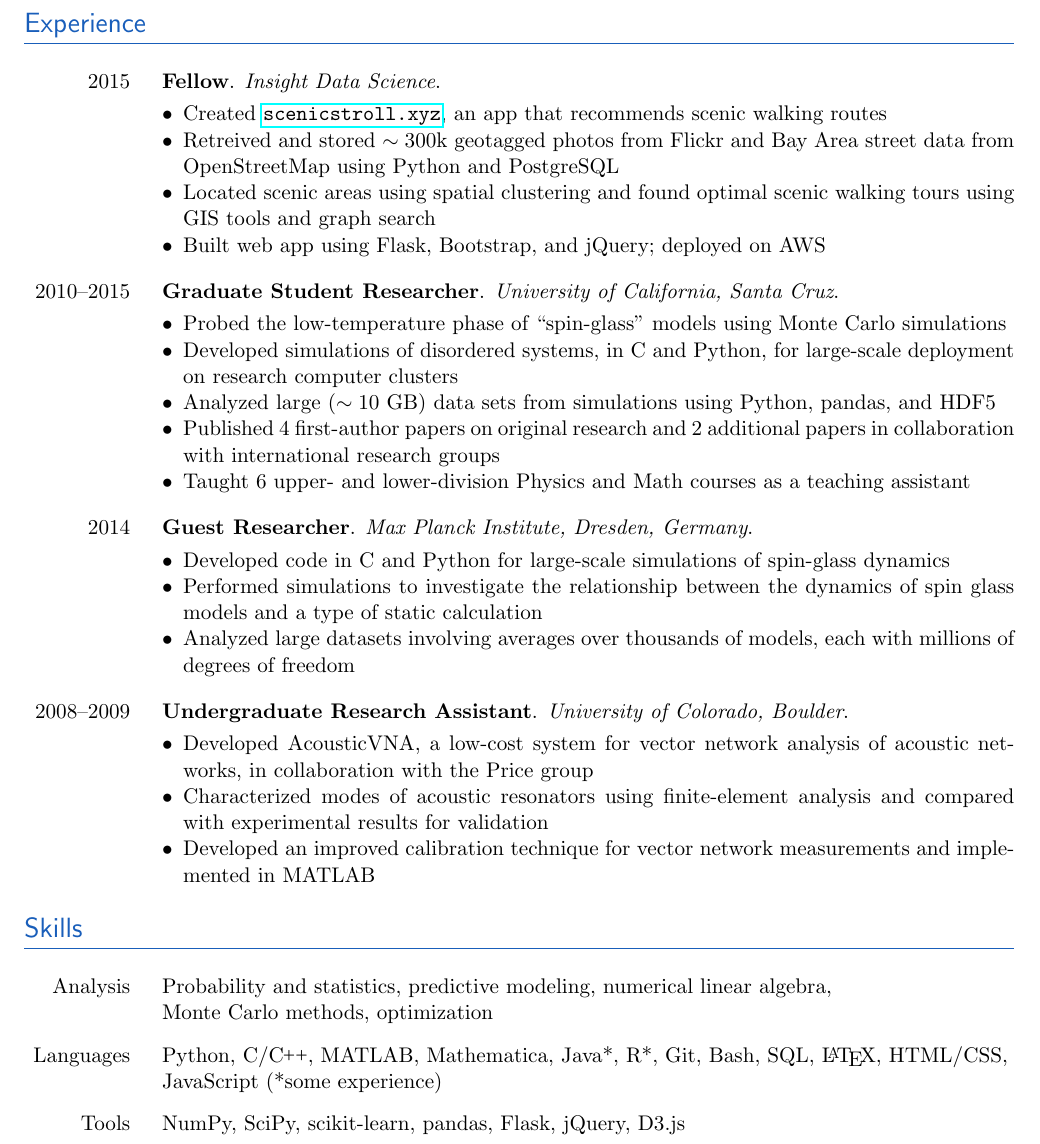
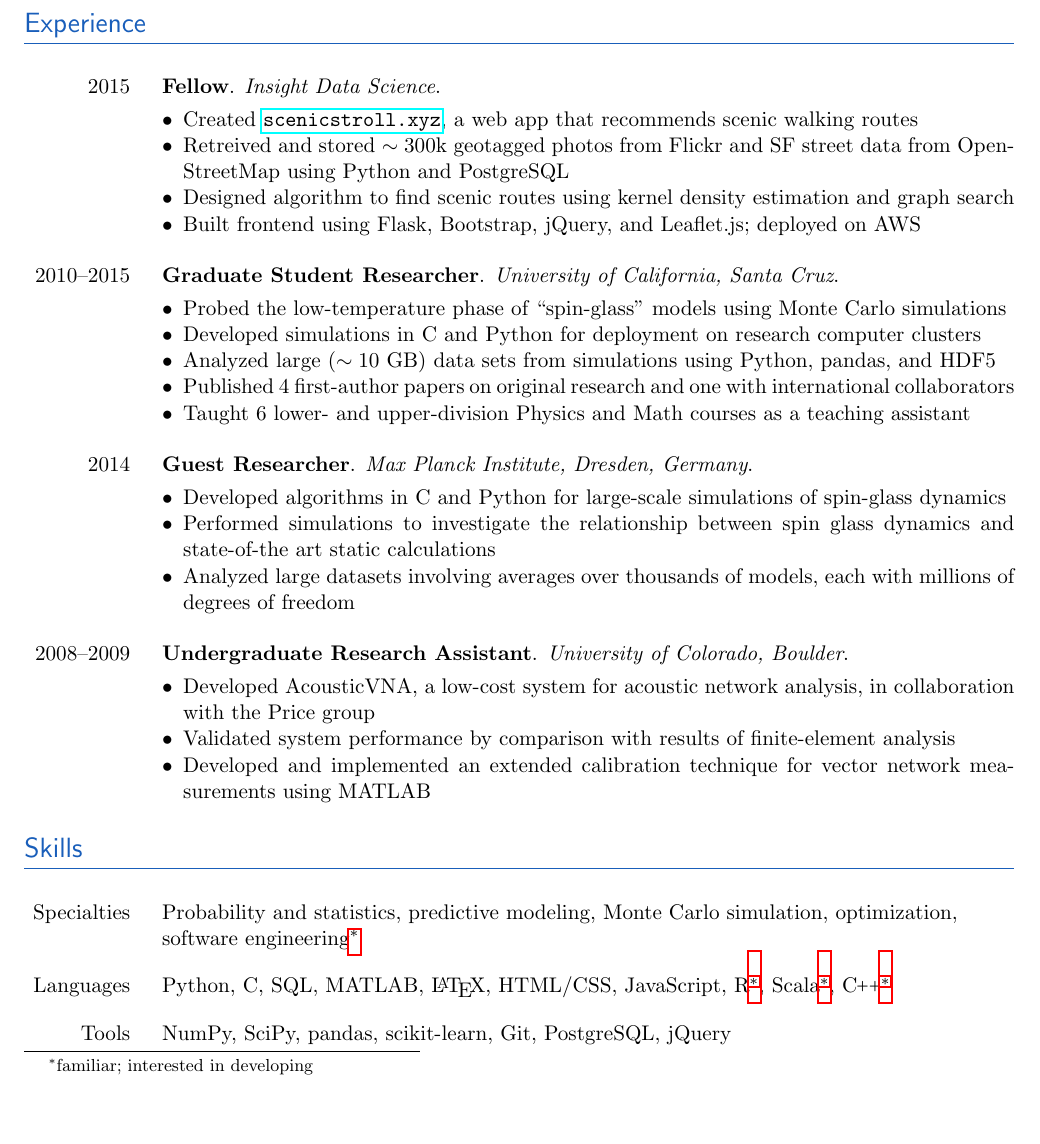
Before and after one commit to mcwitt/CV, a LaTeX CV (resume.tex, which reads cv.cls): part of the page, cut so that both start at the same text, the shorter picture padded with empty space. Compiled offline with pdfLaTeX.

Commit message:
Minor edits.

```diff
--- a/cv.cls
+++ b/cv.cls
@@ -65,12 +65,12 @@
 \colorlet{textgray}{black!70}
 \newenvironment{contactinfo}{\begin{itemize}\setlength\itemsep{0em}}{\end{itemize}}
 
-\newenvironment{cvjobs}[1][0.75em]
+\newenvironment{cvjobs}[1][1em]
   {\noindent\setlength\extrarowheight{#1}%
    \tabularx{\linewidth}[t]{@{}p{\hintscolwidth}@{\hskip\sepcolwidth}X@{}}}
   {\endtabularx}
 
-\newenvironment{cvskills}[1][0.75em]
+\newenvironment{cvskills}[1][1em]
   {\noindent\setlength\extrarowheight{#1}%
    \tabularx{\linewidth}[t]{@{}p{\hintscolwidth}@{\hskip\sepcolwidth}>{\raggedright\arraybackslash}X@{}}}
   {\endtabularx}
@@ -93,6 +93,9 @@
 \newcommand{\github}[1]{\def\github{#1}}
 \newcommand{\address}[1]{\def\address{#1}}
 \newcommand{\photo}[1]{\def\photo{#1}}
+\newcommand\footnoteref[1]{\protected@xdef\@thefnmark{\ref{#1}}\@footnotemark}
+
+\renewcommand*{\thefootnote}{\fnsymbol{footnote}}
 
 \setlist{nolistsep}
 \setlist[itemize]{leftmargin=*}
--- a/resume.tex
+++ b/resume.tex
@@ -71,13 +71,13 @@
     {%
       \begin{itemize}
         \item Created
-          \href{http://scenicstroll.xyz}{\texttt{scenicstroll.xyz}}, an app
+          \href{http://scenicstroll.xyz}{\texttt{scenicstroll.xyz}}, a web app
           that recommends scenic walking routes
         \item Retreived and stored $\sim 300$k geotagged photos from Flickr and
-          Bay Area street data from OpenStreetMap using Python and PostgreSQL
-        \item Located scenic areas using spatial clustering and found optimal
-          scenic walking tours using GIS tools and graph search
-        \item Built web app using Flask, Bootstrap, and jQuery; deployed on AWS
+          SF street data from OpenStreetMap using Python and PostgreSQL
+        \item Designed algorithm to find scenic routes using kernel density
+          estimation and graph search
+        \item Built frontend using Flask, Bootstrap, jQuery, and Leaflet.js; deployed on AWS
       \end{itemize}
     }
   \cvjob{2010}{2015}
@@ -87,13 +87,13 @@
       \begin{itemize}[topsep=0pt]
         \item Probed the low-temperature phase of ``spin-glass'' models using
           Monte Carlo simulations
-        \item Developed simulations of disordered systems, in C and Python, for
-          large-scale deployment on research computer clusters
+        \item Developed simulations in C and Python for deployment on research
+          computer clusters
         \item Analyzed large ($\sim 10$ GB) data sets from simulations using
           Python, pandas, and HDF5
-        \item Published 4 first-author papers on original research and 2
-          additional papers in collaboration with international research groups
-        \item Taught 6 upper- and lower-division Physics and Math courses as a
+        \item Published 4 first-author papers on original research and one
+          with international collaborators
+        \item Taught 6 lower- and upper-division Physics and Math courses as a
           teaching assistant
       \end{itemize}
     }
@@ -102,12 +102,15 @@
     {Max Planck Institute, Dresden, Germany}
     {%
       \begin{itemize}
-        \item Developed code in C and Python for large-scale simulations of
+        \item
+          Developed algorithms in C and Python for large-scale simulations of
           spin-glass dynamics
-        \item Performed simulations to investigate the relationship between the
-          dynamics of spin glass models and a type of static calculation
-        \item Analyzed large datasets involving averages over thousands of
-          models, each with millions of degrees of freedom
+        \item
+          Performed simulations to investigate the relationship between spin
+          glass dynamics and state-of-the art static calculations
+        \item
+          Analyzed large datasets involving averages over thousands of models,
+          each with millions of degrees of freedom
       \end{itemize}
     }
   \cvjob{2008}{2009}
@@ -115,12 +118,15 @@
     {University of Colorado, Boulder}
     {%
       \begin{itemize}
-        \item Developed AcousticVNA, a low-cost system for vector network
-          analysis of acoustic networks, in collaboration with the Price group
-        \item Characterized modes of acoustic resonators using finite-element
-          analysis and compared with experimental results for validation
-        \item Developed an improved calibration technique for vector network
-          measurements and implemented in MATLAB
+        \item
+          Developed AcousticVNA, a low-cost system for acoustic network
+          analysis, in collaboration with the Price group
+        \item
+          Validated system performance by comparison with results of
+          finite-element analysis
+        \item
+          Developed and implemented an extended calibration technique for
+          vector network measurements using MATLAB
       \end{itemize}
     }
 \end{cvjobs}
@@ -146,36 +152,34 @@
 \section{Skills}
 
 \begin{cvskills}
-  \cvskill{Analysis}{
+  \cvskill{Specialties}{
     Probability~and~statistics,
     predictive~modeling,
-    numerical~linear~algebra,
-    Monte~Carlo~methods,
-    optimization
+    Monte~Carlo~simulation,
+    optimization,
+    software~engineering%
+    \footnote{\label{fn:some}familiar; interested in developing}
   }
   \cvskill{Languages}{
     Python,
-    C/\cpp,
+    C,
+    SQL,
     MATLAB,
-    Mathematica,
-    Java*,
-    R*,
-    Git,
-    Bash,
-    SQL,
     \LaTeX,
     HTML/CSS,
-    JavaScript
-    (*some experience)
+    JavaScript,
+    R\footnoteref{fn:some},
+    Scala\footnoteref{fn:some},
+    \cpp\footnoteref{fn:some}
   }
   \cvskill{Tools}{
     NumPy,
     SciPy,
+    pandas,
     scikit-learn,
-    pandas,
-    Flask,
-    jQuery,
-    D3.js
+    Git,
+    PostgreSQL,
+    jQuery
   }
 \end{cvskills}
 
```
Also changed, not shown: resume.tex (2 more changed lines).
